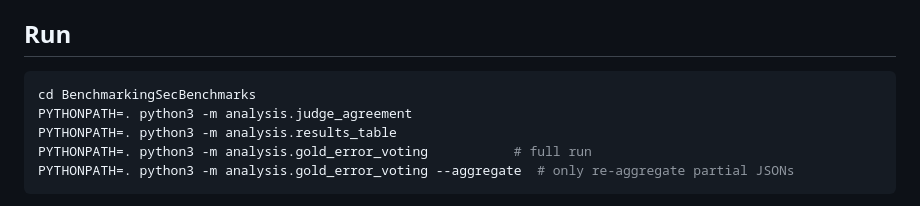
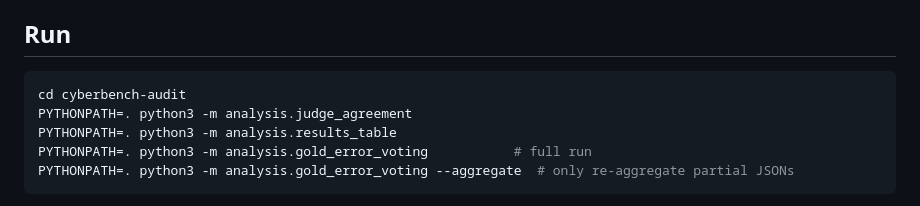
Before and after one commit to qcri/cyberbench-audit, a Markdown page: unified-benchmark-pipeline/analysis/README.md, the part around the change. Rendered like a GitHub page.

Commit message:
Update directory name

````diff
--- a/unified-benchmark-pipeline/analysis/README.md
+++ b/unified-benchmark-pipeline/analysis/README.md
@@ -19,7 +19,7 @@ Re-runnable analysis on top of `outputs/`:
 ## Run
 
 ```bash
-cd BenchmarkingSecBenchmarks
+cd cyberbench-audit
 PYTHONPATH=. python3 -m analysis.judge_agreement
 PYTHONPATH=. python3 -m analysis.results_table
 PYTHONPATH=. python3 -m analysis.gold_error_voting           # full run
````
